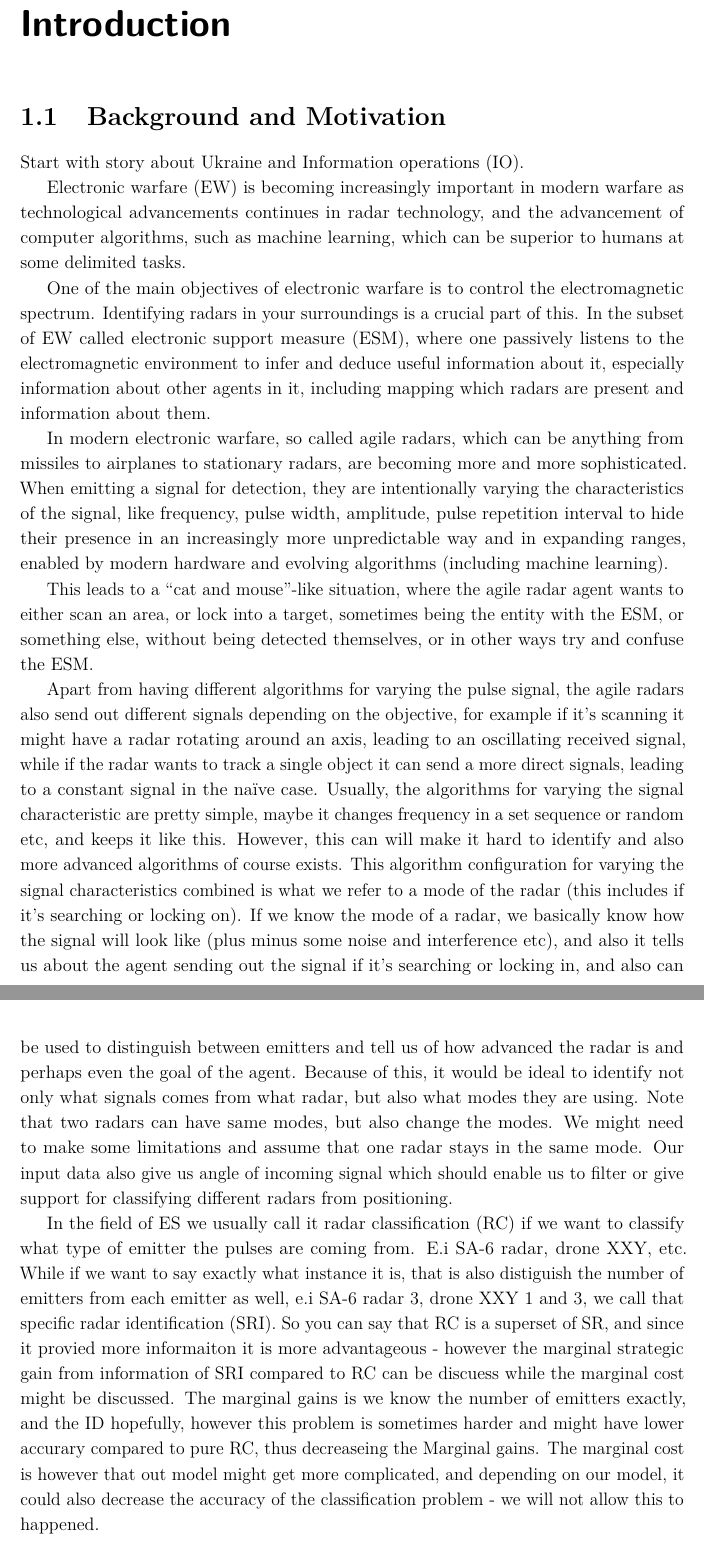
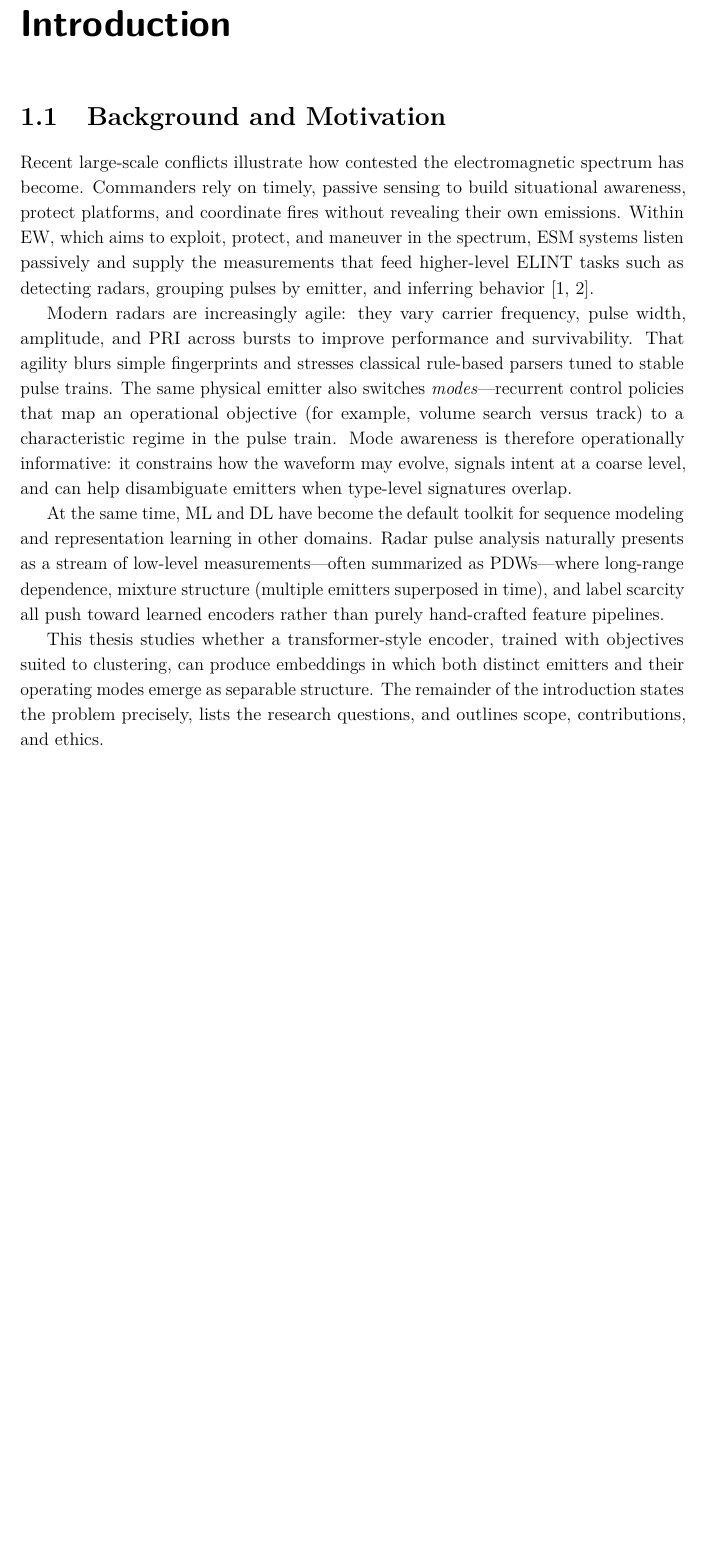
Before and after one commit to macktron/masters-thesis, a LaTeX thesis (main.tex, which reads sections/01_introduction/01_background.tex): two parts of pages 10 and 11 of 37 before the commit and part of page 10 of 37 after it, the two joined at a grey line, cut so that both start at the same text, the shorter picture padded with empty space. Compiled offline with pdfLaTeX.

Commit message:
autosave: 2026-05-13T13:20:30Z

```diff
--- a/sections/01_introduction/01_background.tex
+++ b/sections/01_introduction/01_background.tex
@@ -1,23 +1,16 @@
 \section{Background and Motivation}\label{sec:intro:background}
 
-% TODO: Set the scene. Cover (a) the role of ELINT/ESM in modern
-% electronic warfare, (b) why identifying radar emitters and their
-% operating modes is operationally important, (c) the data-driven turn
-% in radar signal analysis. End with a paragraph that funnels into the
-% specific problem this thesis tackles.
+Recent large-scale conflicts illustrate how contested the electromagnetic spectrum has become.
+Commanders rely on timely, passive sensing to build situational awareness, protect platforms, and coordinate fires without revealing their own emissions.
+Within \gls{ew}, which aims to exploit, protect, and maneuver in the spectrum, \gls{esm} systems listen passively and supply the measurements that feed higher-level \gls{elint} tasks such as detecting radars, grouping pulses by emitter, and inferring behavior \parencite{wiley2006elint,skolnik2008radar}.
 
-Start with story about Ukraine and Information operations (IO).
+Modern radars are increasingly agile: they vary carrier frequency, pulse width, amplitude, and \gls{pri} across bursts to improve performance and survivability.
+That agility blurs simple fingerprints and stresses classical rule-based parsers tuned to stable pulse trains.
+The same physical emitter also switches \emph{modes}---recurrent control policies that map an operational objective (for example, volume search versus track) to a characteristic regime in the pulse train.
+Mode awareness is therefore operationally informative: it constrains how the waveform may evolve, signals intent at a coarse level, and can help disambiguate emitters when type-level signatures overlap.
 
-Electronic warfare (EW) is becoming increasingly important in modern warfare as technological advancements continues in radar technology, and the advancement of computer algorithms, such as machine learning, which can be superior to humans at some delimited tasks.
+At the same time, \gls{ml} and \gls{dl} have become the default toolkit for sequence modeling and representation learning in other domains.
+Radar pulse analysis naturally presents as a stream of low-level measurements---often summarized as \glspl{pdw}---where long-range dependence, mixture structure (multiple emitters superposed in time), and label scarcity all push toward learned encoders rather than purely hand-crafted feature pipelines.
 
-One of the main objectives of electronic warfare is to control the electromagnetic spectrum. Identifying radars in your surroundings is a crucial part of this. In the subset of EW called electronic support measure (ESM), where one passively listens to the electromagnetic environment to infer and deduce useful information about it, especially information about other agents in it, including mapping which radars are present and information about them.
-
-
-In modern electronic warfare, so called agile radars, which can be anything from missiles to airplanes to stationary radars, are becoming more and more sophisticated. When emitting a signal for detection, they are intentionally varying the characteristics of the signal, like frequency, pulse width, amplitude, pulse repetition interval to hide their presence in an increasingly more unpredictable way and in expanding ranges, enabled by modern hardware and evolving algorithms (including machine learning).
-
-This leads to a “cat and mouse”-like situation, where the agile radar agent wants to either scan an area, or lock into a target, sometimes being the entity with the ESM, or something else, without being detected themselves, or in other ways try and confuse the ESM.
-
-Apart from having different algorithms for varying the pulse signal, the agile radars also send out different signals depending on the objective, for example if it’s scanning it might have a radar rotating around an axis, leading to an oscillating received signal, while if the radar wants to track a single object it can send a more direct signals, leading to a constant signal in the naïve case. Usually, the algorithms for varying the signal characteristic are pretty simple, maybe it changes frequency in a set sequence or random etc, and keeps it like this. However, this can will make it hard to identify and also more advanced algorithms of course exists. This algorithm configuration for varying the signal characteristics combined is what we refer to a mode of the radar (this includes if it’s searching or locking on). If we know the mode of a radar, we basically know how the signal will look like (plus minus some noise and interference etc), and also it tells us about the agent sending out the signal if it’s searching or locking in, and also can be used to distinguish between emitters and tell us of how advanced the radar is and perhaps even the goal of the agent. Because of this, it would be ideal to identify not only what signals comes from what radar, but also what modes they are using. Note that two radars can have same modes, but also change the modes. We might need to make some limitations and assume that one radar stays in the same mode. Our input data also give us angle of incoming signal which should enable us to filter or give support for classifying different radars from positioning.
-
-
-In the field of ES we usually call it radar classification (RC) if we want to classify what type of emitter the pulses are coming from. E.i SA-6 radar, drone XXY, etc. While if we want to say exactly what instance it is, that is also distiguish the number of emitters from each emitter as well, e.i SA-6 radar 3, drone XXY 1 and 3, we call that specific radar identification (SRI). So you can say that RC is a superset of SR, and since it provied more informaiton it is more advantageous - however the marginal strategic gain from information of SRI compared to RC can be discuess while the marginal cost might be discussed. The marginal gains is we know the number of emitters exactly, and the ID hopefully, however this problem is sometimes harder and might have lower accurary compared to pure RC, thus decreaseing the Marginal gains. The marginal cost is however that out model might get more complicated, and depending on our model, it could also decrease the accuracy of the classification problem - we will not allow this to happened.
+This thesis studies whether a transformer-style encoder, trained with objectives suited to clustering, can produce embeddings in which both distinct emitters and their operating modes emerge as separable structure.
+The remainder of the introduction states the problem precisely, lists the research questions, and outlines scope, contributions, and ethics.
```
Also changed, not shown: sections/01_introduction/03_research_questions.tex (+2 -2 lines), main.pdf.
